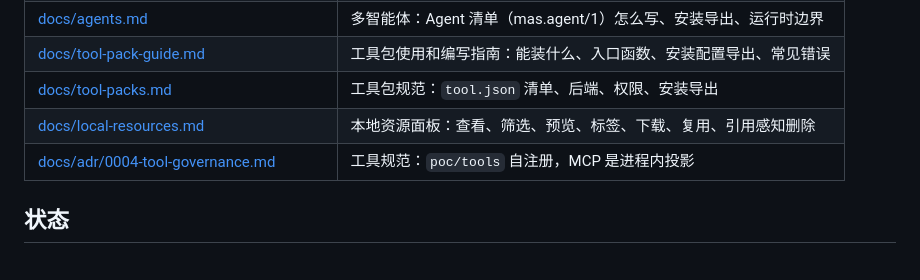
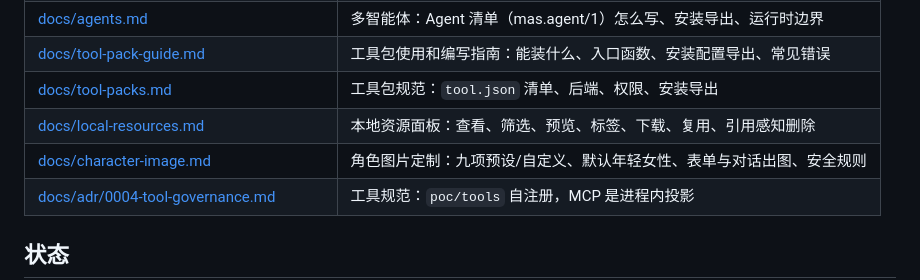
Before and after one commit to loootte/multimodal-agent-studio, a Markdown page: README.md, the part around the change. Rendered like a GitHub page.

Commit message:
文档：character-image、工具包指南、README (#53)

```diff
--- a/README.md
+++ b/README.md
@@ -33,6 +33,7 @@
 | [docs/tool-pack-guide.md](docs/tool-pack-guide.md) | 工具包使用和编写指南：能装什么、入口函数、安装配置导出、常见错误 |
 | [docs/tool-packs.md](docs/tool-packs.md) | 工具包规范：`tool.json` 清单、后端、权限、安装导出 |
 | [docs/local-resources.md](docs/local-resources.md) | 本地资源面板：查看、筛选、预览、标签、下载、复用、引用感知删除 |
+| [docs/character-image.md](docs/character-image.md) | 角色图片定制：九项预设/自定义、默认年轻女性、表单与对话出图、安全规则 |
 | [docs/adr/0004-tool-governance.md](docs/adr/0004-tool-governance.md) | 工具规范：`poc/tools` 自注册，MCP 是进程内投影 |
 
 ## 状态
```
Also changed, not shown: docs/character-image.md (added, +114 -0 lines), docs/tool-pack-guide.md (+4 -0 lines).
